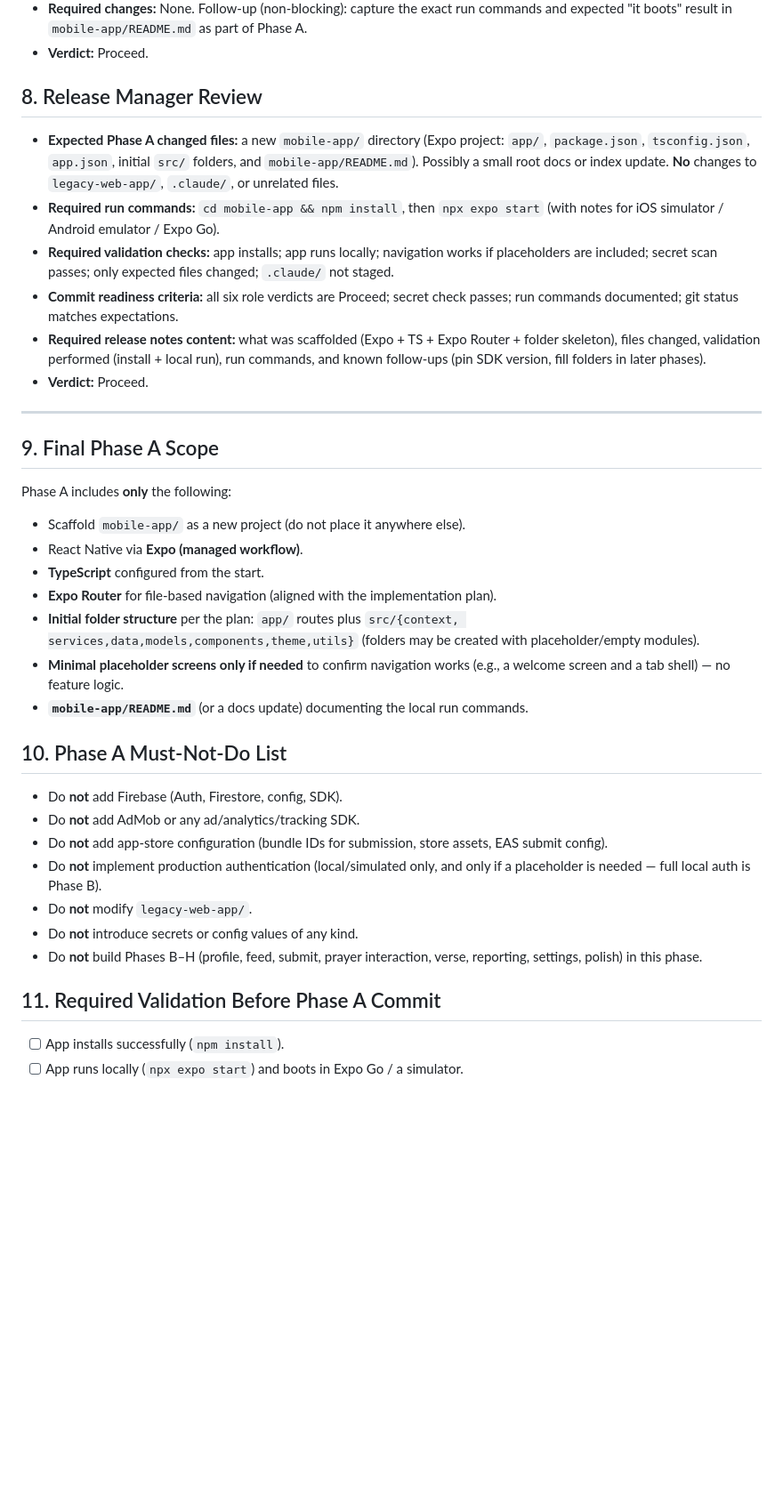
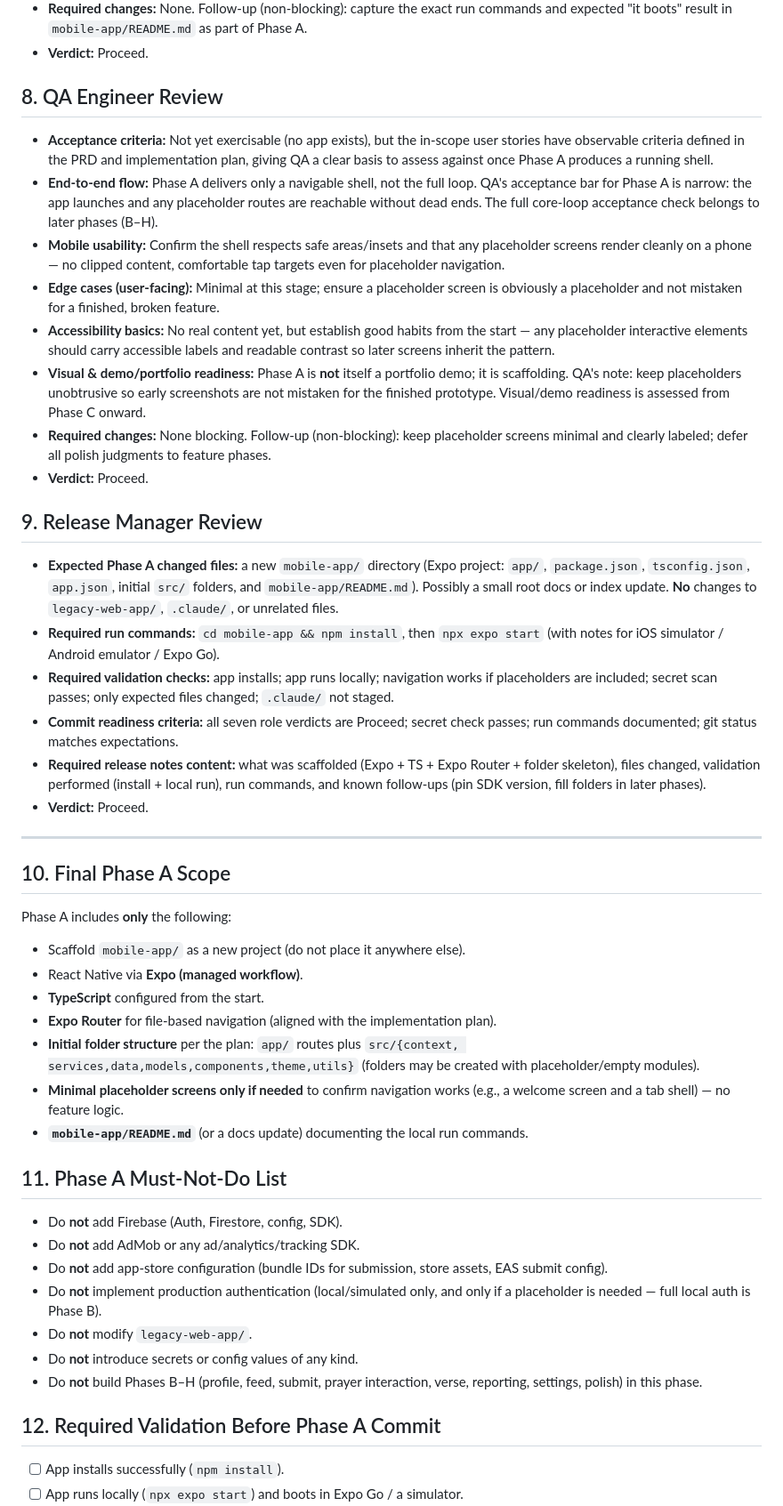
Before and after one commit to hrod74/praying4you, a Markdown page: docs/reviews/phase-a-readiness-review.md, the part around one of its changes. Shown at 89% size. Drawn GitHub-style; blank space fills up the shorter version.

```diff
--- a/docs/reviews/phase-a-readiness-review.md
+++ b/docs/reviews/phase-a-readiness-review.md
@@ -116,7 +116,32 @@ be resolved before starting Phase A.
   and expected "it boots" result in `mobile-app/README.md` as part of Phase A.
 - **Verdict:** Proceed.
 
-## 8. Release Manager Review
+## 8. QA Engineer Review
+
+- **Acceptance criteria:** Not yet exercisable (no app exists), but the in-scope user
+  stories have observable criteria defined in the PRD and implementation plan, giving
+  QA a clear basis to assess against once Phase A produces a running shell.
+- **End-to-end flow:** Phase A delivers only a navigable shell, not the full loop. QA's
+  acceptance bar for Phase A is narrow: the app launches and any placeholder routes are
+  reachable without dead ends. The full core-loop acceptance check belongs to later
+  phases (B–H).
+- **Mobile usability:** Confirm the shell respects safe areas/insets and that any
+  placeholder screens render cleanly on a phone — no clipped content, comfortable tap
+  targets even for placeholder navigation.
+- **Edge cases (user-facing):** Minimal at this stage; ensure a placeholder screen is
+  obviously a placeholder and not mistaken for a finished, broken feature.
+- **Accessibility basics:** No real content yet, but establish good habits from the
+  start — any placeholder interactive elements should carry accessible labels and
+  readable contrast so later screens inherit the pattern.
+- **Visual & demo/portfolio readiness:** Phase A is **not** itself a portfolio demo;
+  it is scaffolding. QA's note: keep placeholders unobtrusive so early screenshots are
+  not mistaken for the finished prototype. Visual/demo readiness is assessed from
+  Phase C onward.
+- **Required changes:** None blocking. Follow-up (non-blocking): keep placeholder
+  screens minimal and clearly labeled; defer all polish judgments to feature phases.
+- **Verdict:** Proceed.
+
+## 9. Release Manager Review
 
 - **Expected Phase A changed files:** a new `mobile-app/` directory (Expo project:
   `app/`, `package.json`, `tsconfig.json`, `app.json`, initial `src/` folders, and
@@ -127,7 +152,7 @@ be resolved before starting Phase A.
 - **Required validation checks:** app installs; app runs locally; navigation works if
   placeholders are included; secret scan passes; only expected files changed;
   `.claude/` not staged.
-- **Commit readiness criteria:** all six role verdicts are Proceed; secret check passes;
+- **Commit readiness criteria:** all seven role verdicts are Proceed; secret check passes;
   run commands documented; git status matches expectations.
 - **Required release notes content:** what was scaffolded (Expo + TS + Expo Router +
   folder skeleton), files changed, validation performed (install + local run), run
@@ -136,7 +161,7 @@ be resolved before starting Phase A.
 
 ---
 
-## 9. Final Phase A Scope
+## 10. Final Phase A Scope
 
 Phase A includes **only** the following:
 
@@ -151,7 +176,7 @@ Phase A includes **only** the following:
   welcome screen and a tab shell) — no feature logic.
 - **`mobile-app/README.md`** (or a docs update) documenting the local run commands.
 
-## 10. Phase A Must-Not-Do List
+## 11. Phase A Must-Not-Do List
 
 - Do **not** add Firebase (Auth, Firestore, config, SDK).
 - Do **not** add AdMob or any ad/analytics/tracking SDK.
@@ -164,7 +189,7 @@ Phase A includes **only** the following:
 - Do **not** build Phases B–H (profile, feed, submit, prayer interaction, verse,
   reporting, settings, polish) in this phase.
 
-## 11. Required Validation Before Phase A Commit
+## 12. Required Validation Before Phase A Commit
 
 - [ ] App installs successfully (`npm install`).
 - [ ] App runs locally (`npx expo start`) and boots in Expo Go / a simulator.
```
Also changed, not shown: other parts of docs/reviews/phase-a-readiness-review.md (+4 -4 lines), docs/agents/README.md (+7 -1 lines), docs/agents/qa-engineer.md (added, +93 -0 lines).
